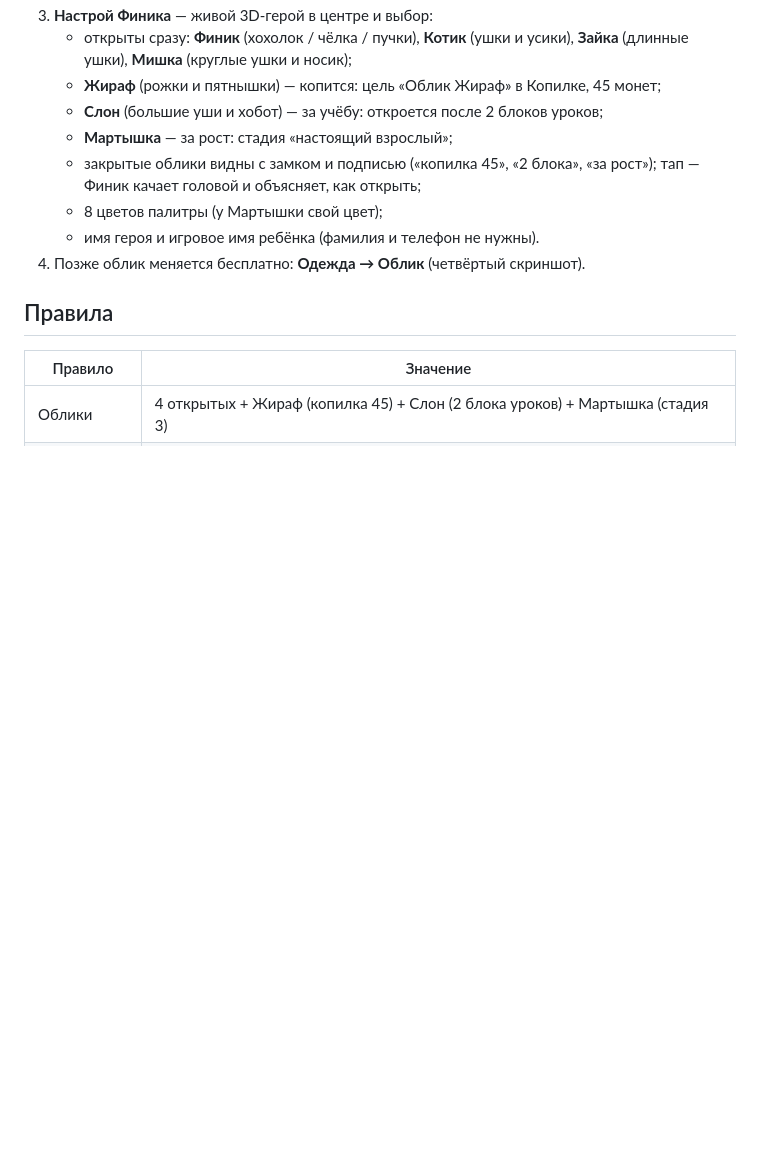
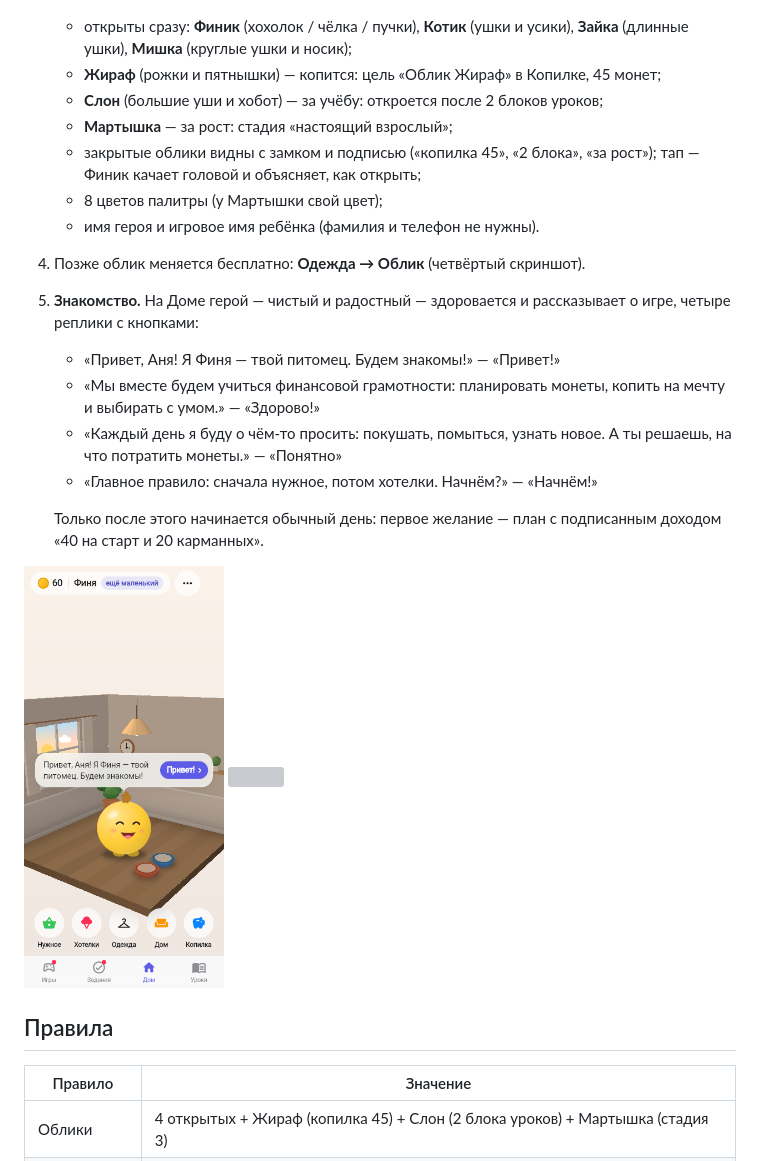
Before and after one commit to IMaruli/Pet_Finni_hackathon, a Markdown page: docs/business/01_START_AND_FINIK.md, the part around one of its changes. GitHub-like rendering; pictures changed too: docs/business/img/home_greet.png (added); blank space fills up the shorter version; grey boxes are pictures that could not be loaded.

```diff
--- a/docs/business/01_START_AND_FINIK.md
+++ b/docs/business/01_START_AND_FINIK.md
@@ -19,6 +19,17 @@
    - 8 цветов палитры (у Мартышки свой цвет);
    - имя героя и игровое имя ребёнка (фамилия и телефон не нужны).
 4. Позже облик меняется бесплатно: **Одежда → Облик** (четвёртый скриншот).
+5. **Знакомство.** На Доме герой — чистый и радостный — здоровается и рассказывает о игре, четыре реплики с кнопками:
+   - «Привет, Аня! Я Финя — твой питомец. Будем знакомы!» — «Привет!»
+   - «Мы вместе будем учиться финансовой грамотности: планировать монеты, копить на мечту и выбирать с умом.» — «Здорово!»
+   - «Каждый день я буду о чём-то просить: покушать, помыться, узнать новое. А ты решаешь, на что потратить монеты.» — «Понятно»
+   - «Главное правило: сначала нужное, потом хотелки. Начнём?» — «Начнём!»
+
+   Только после этого начинается обычный день: первое желание — план с подписанным доходом «40 на старт и 20 карманных».
+
+<p>
+<img src="img/home_greet.png" width="200"> <img src="img/home_plan.png" width="200">
+</p>
 
 ## Правила
 
```
Also changed, not shown: other parts of docs/business/01_START_AND_FINIK.md (+2 -2 lines), client/README.md (+1 -1 lines), docs/work/README.md (+1 -0 lines), docs/business/img/intro.png, 9 other files.
